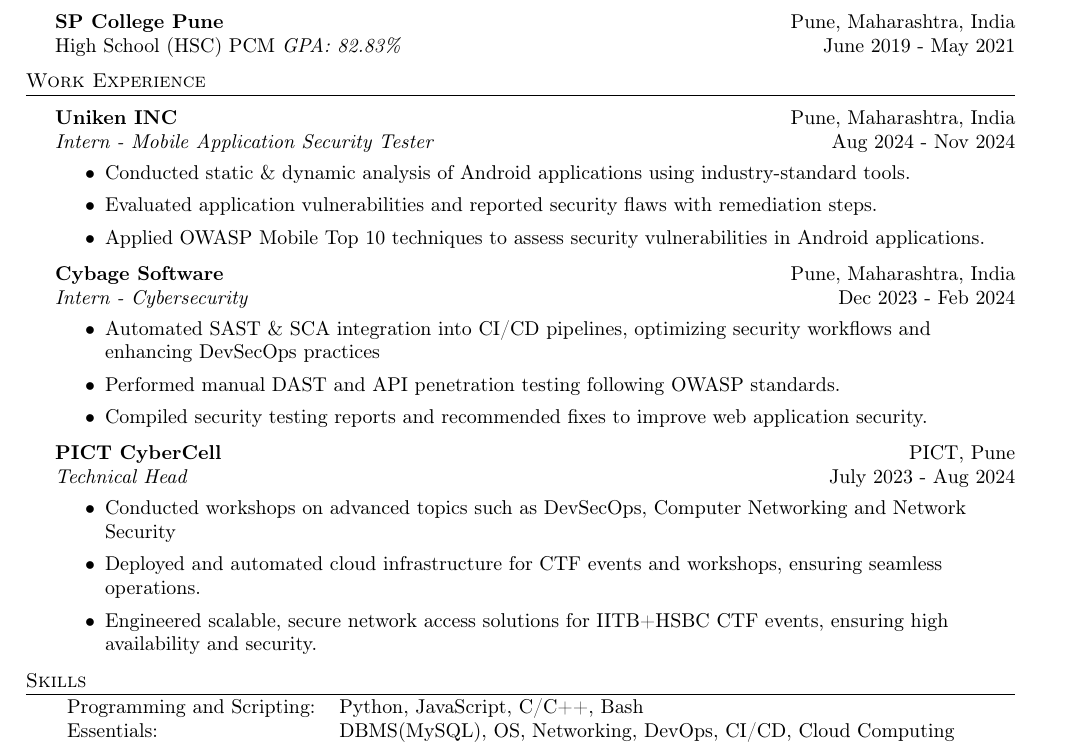
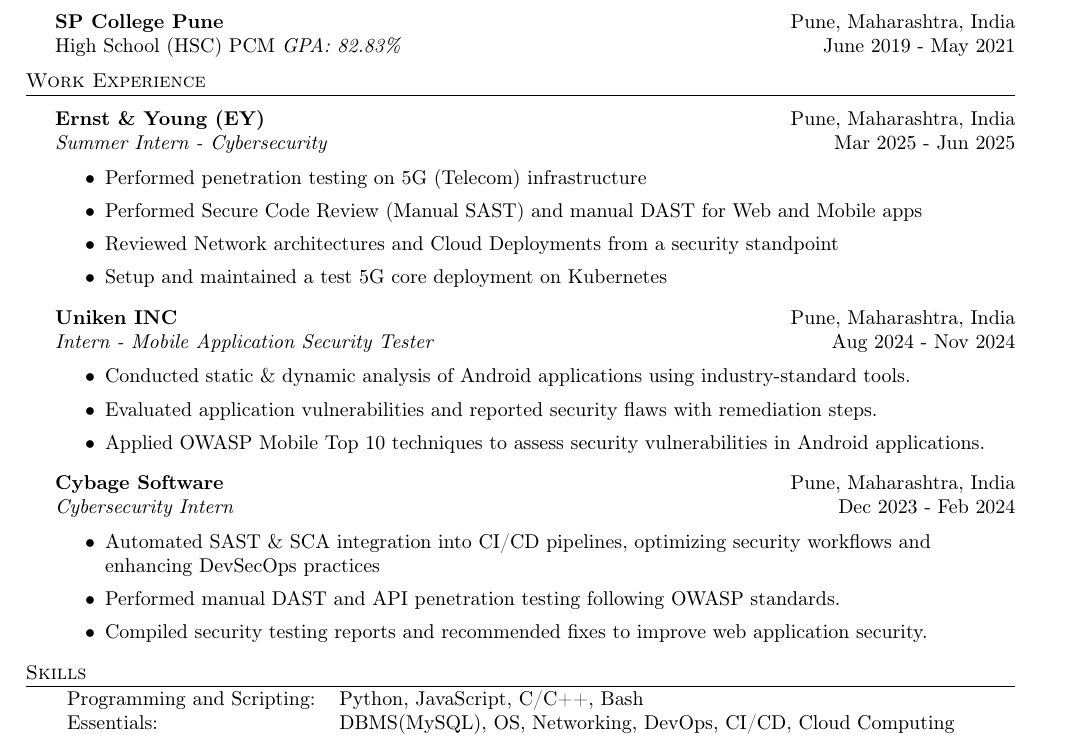
Before and after one commit to iflyrana/resume, a LaTeX CV (resume.tex): part of the page, cut so that both start at the same text. Compiled offline with pdfLaTeX.

Commit message:
Added EY workex

```diff
--- a/resume.tex
+++ b/resume.tex
@@ -90,6 +90,15 @@
 \header{Work Experience}
 \vspace{1mm}
 
+\textbf{Ernst \& Young (EY)} \hfill Pune, Maharashtra, India\\
+\textit{Summer Intern - Cybersecurity} \hfill Mar 2025 - Jun 2025\\
+\vspace{-1mm}
+\begin{itemize} \itemsep 1pt
+	\item Performed penetration testing on 5G (Telecom) infrastructure
+	\item Performed Secure Code Review (Manual SAST) and manual DAST for Web and Mobile apps
+	\item Reviewed Network architectures and Cloud Deployments from a security standpoint
+	\item Setup and maintained a test 5G core deployment on Kubernetes
+\end{itemize}
 \textbf{Uniken INC} \hfill Pune, Maharashtra, India\\
 \textit{Intern - Mobile Application Security Tester} \hfill Aug 2024 - Nov 2024\\
 \vspace{-1mm}
@@ -99,20 +108,12 @@
 	\item Applied OWASP Mobile Top 10 techniques to assess security vulnerabilities in Android applications.
 \end{itemize}
 \textbf{Cybage Software} \hfill Pune, Maharashtra, India\\
-\textit{Intern - Cybersecurity} \hfill Dec 2023 - Feb 2024\\
+\textit{Cybersecurity Intern} \hfill Dec 2023 - Feb 2024\\
 \vspace{-1mm}
 \begin{itemize} \itemsep 1pt
 	\item Automated SAST \& SCA integration into CI/CD pipelines, optimizing security workflows and enhancing DevSecOps practices
 	\item Performed manual DAST and API penetration testing following OWASP standards.
 	\item Compiled security testing reports and recommended fixes to improve web application security.
-\end{itemize}
-\textbf{PICT CyberCell} \hfill PICT, Pune\\
-\textit{Technical Head} \hfill July 2023 - Aug 2024\\
-\vspace{-1mm}
-\begin{itemize} \itemsep 1pt
-	\item Conducted workshops on advanced topics such as DevSecOps, Computer Networking and Network Security
-	\item Deployed and automated cloud infrastructure for CTF events and workshops, ensuring seamless operations.
-	\item Engineered scalable, secure network access solutions for IITB+HSBC CTF events, ensuring high availability and security.
 \end{itemize}
 
 \header{Skills}
```
Also changed, not shown: resume.pdf, 1 other file.
